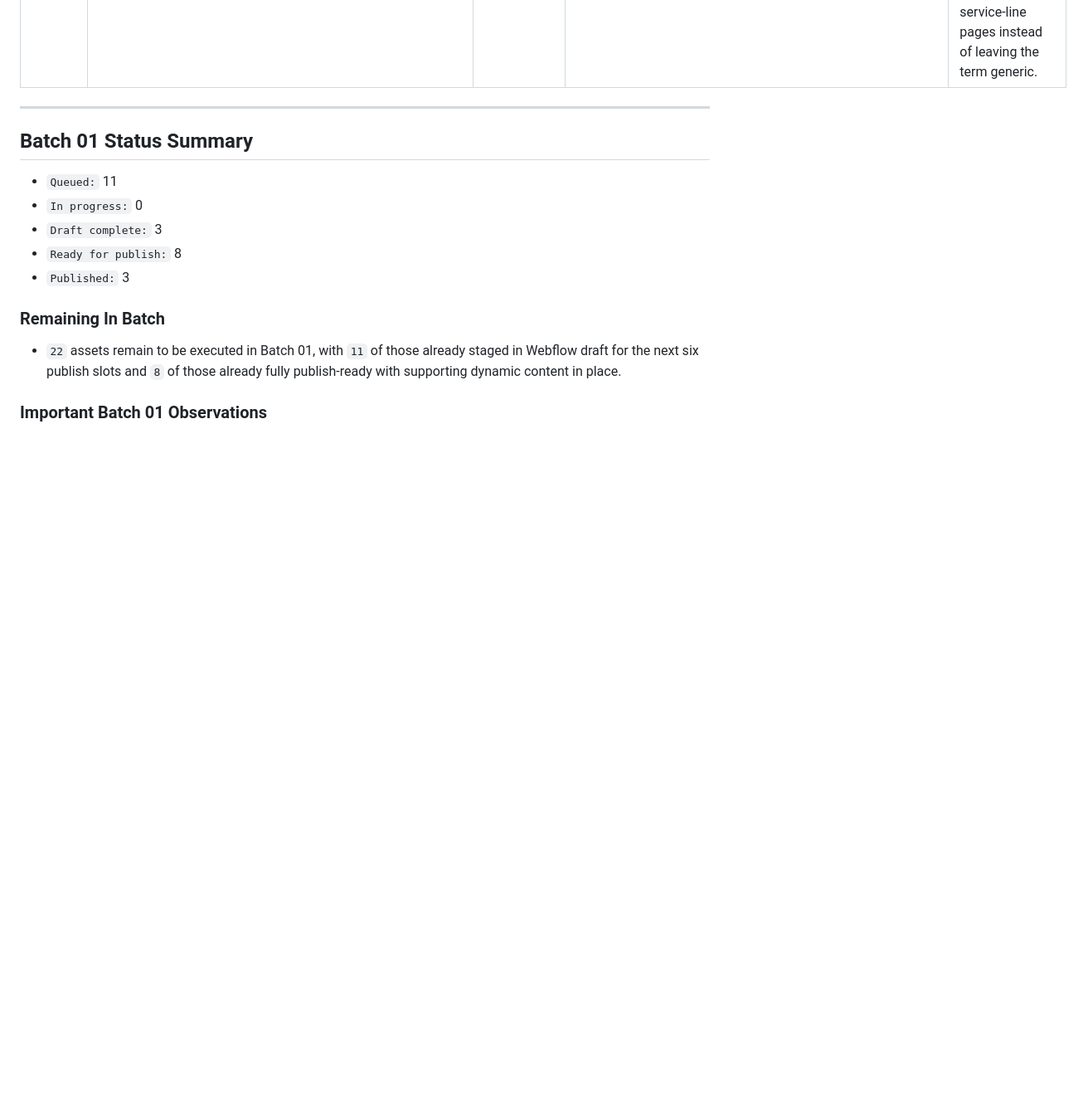
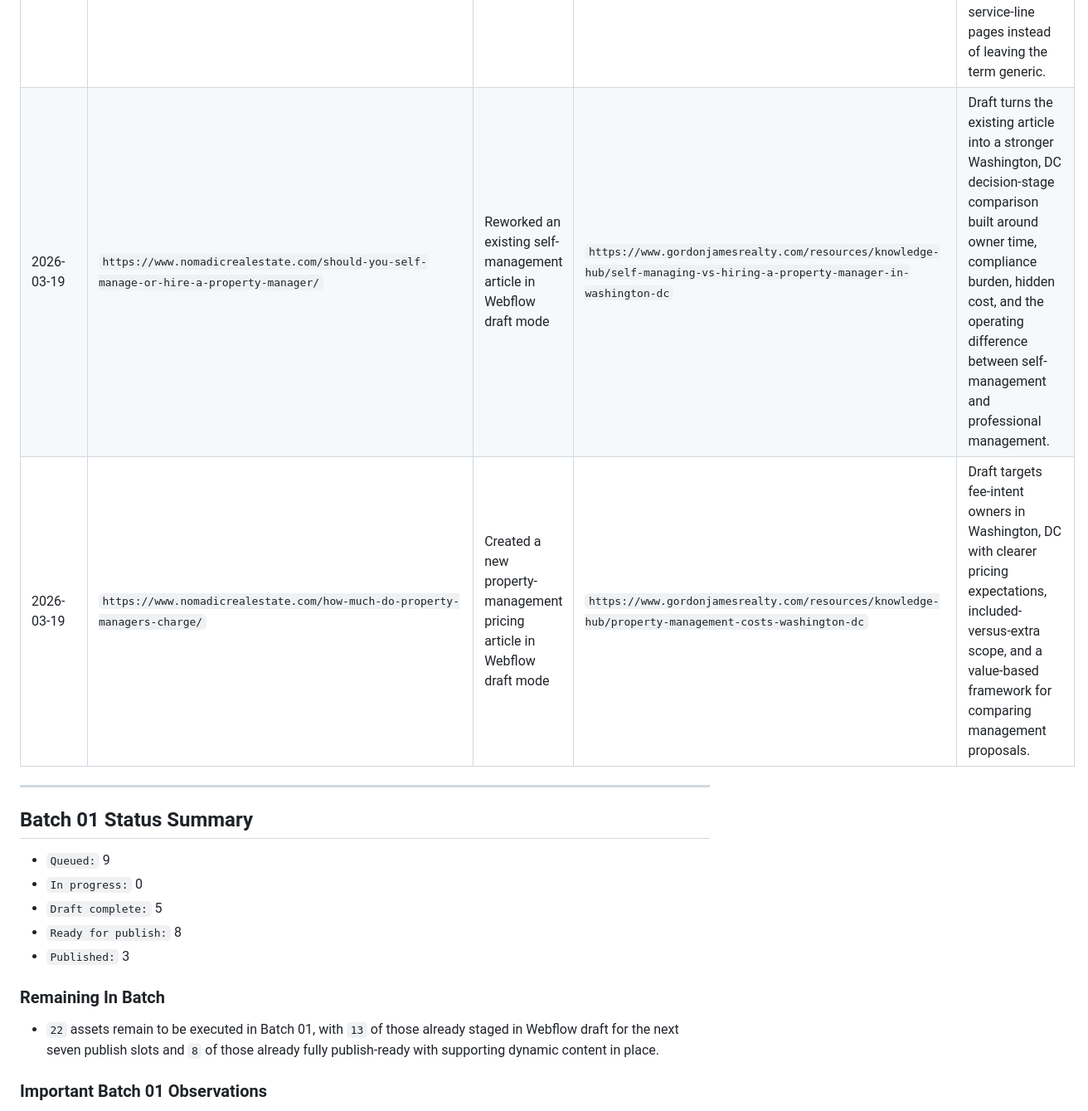
Before and after one commit to tomcarcone/continuum-salesforce-overview, a Markdown page: SEO_PROGRESS_COMPETITOR_ARTICLE_REWRITES.md, the part around one of its changes. Shown at 83% size. Rendered like a GitHub page; blank space fills up the shorter version.

```diff
--- a/SEO_PROGRESS_COMPETITOR_ARTICLE_REWRITES.md
+++ b/SEO_PROGRESS_COMPETITOR_ARTICLE_REWRITES.md
@@ -116,20 +116,22 @@
 | 2026-03-17 | `https://tnwlc.com/condo-management-washington-dc`, `https://www.fsresidential.com/washington-dc/what-we-do/washington-dc-property-management` | Created a new DC condo-association service page in Webflow draft mode | `https://www.gordonjamesrealty.com/services/condo-association-management-washington-dc` | Draft separates condo board operations from the broader community-association page and emphasizes shared-building operations, board communication, financial visibility, and DC condo governance context. Supporting service points, testimonials, and related Knowledge Hub items are now attached and published. |
 | 2026-03-17 | `https://www.ross-companies.com/multifamilypropertymanagementwashingtondc`, `https://www.ross-companies.com/management-services`, `https://www.paradigmcos.com/property-management` | Created a new multifamily service page in Webflow draft mode | `https://www.gordonjamesrealty.com/services/multifamily-property-management-dc-va-md` | Draft positions Gordon James around multifamily owner and operator priorities: occupancy, renewals, preventive maintenance, turnover execution, and cleaner reporting across DC, Northern Virginia, and Maryland. Supporting service points, testimonials, and related Knowledge Hub items are now attached and published. |
 | 2026-03-18 | `https://www.nomadicrealestate.com/what-is-property-management/` | Created a new cross-service definition page in Webflow draft mode | `https://www.gordonjamesrealty.com/resources/knowledge-hub/what-is-property-management-dc-va-md` | Draft defines property management for owners across residential, association, commercial, and multifamily contexts, and routes readers into the relevant service-line pages instead of leaving the term generic. |
+| 2026-03-19 | `https://www.nomadicrealestate.com/should-you-self-manage-or-hire-a-property-manager/` | Reworked an existing self-management article in Webflow draft mode | `https://www.gordonjamesrealty.com/resources/knowledge-hub/self-managing-vs-hiring-a-property-manager-in-washington-dc` | Draft turns the existing article into a stronger Washington, DC decision-stage comparison built around owner time, compliance burden, hidden cost, and the operating difference between self-management and professional management. |
+| 2026-03-19 | `https://www.nomadicrealestate.com/how-much-do-property-managers-charge/` | Created a new property-management pricing article in Webflow draft mode | `https://www.gordonjamesrealty.com/resources/knowledge-hub/property-management-costs-washington-dc` | Draft targets fee-intent owners in Washington, DC with clearer pricing expectations, included-versus-extra scope, and a value-based framework for comparing management proposals. |
 
 ---
 
 ## Batch 01 Status Summary
 
-- `Queued:` 11
+- `Queued:` 9
 - `In progress:` 0
-- `Draft complete:` 3
+- `Draft complete:` 5
 - `Ready for publish:` 8
 - `Published:` 3
 
 ### Remaining In Batch
 
-- `22` assets remain to be executed in Batch 01, with `11` of those already staged in Webflow draft for the next six publish slots and `8` of those already fully publish-ready with supporting dynamic content in place.
+- `22` assets remain to be executed in Batch 01, with `13` of those already staged in Webflow draft for the next seven publish slots and `8` of those already fully publish-ready with supporting dynamic content in place.
 
 ### Important Batch 01 Observations
 
```
Also changed, not shown: other parts of SEO_PROGRESS_COMPETITOR_ARTICLE_REWRITES.md (+2 -2 lines), SEO_PROGRESS_CHAT_GPT_5_4_CHANGE_LOG.md (added, +48 -0 lines).
